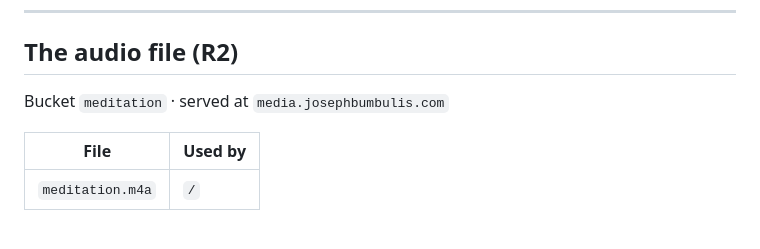
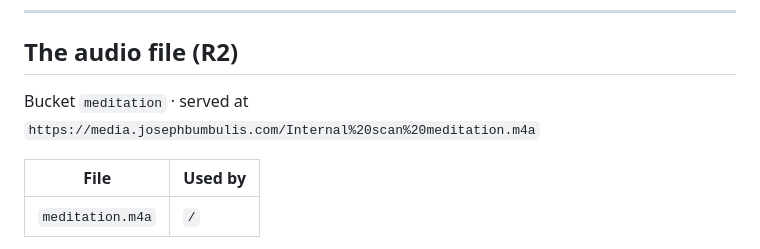
Before and after one commit to joebumbulis/wic-meditation, a Markdown page: README.md, the part around the change. Rendered like a GitHub page.

```diff
--- a/README.md
+++ b/README.md
@@ -71,7 +71,7 @@ The free plan allows 500 builds per month.
 
 ## The audio file (R2)
 
-Bucket `meditation` · served at `media.josephbumbulis.com`
+Bucket `meditation` · served at `https://media.josephbumbulis.com/Internal%20scan%20meditation.m4a`
 
 | File | Used by |
 |---|---|
```
